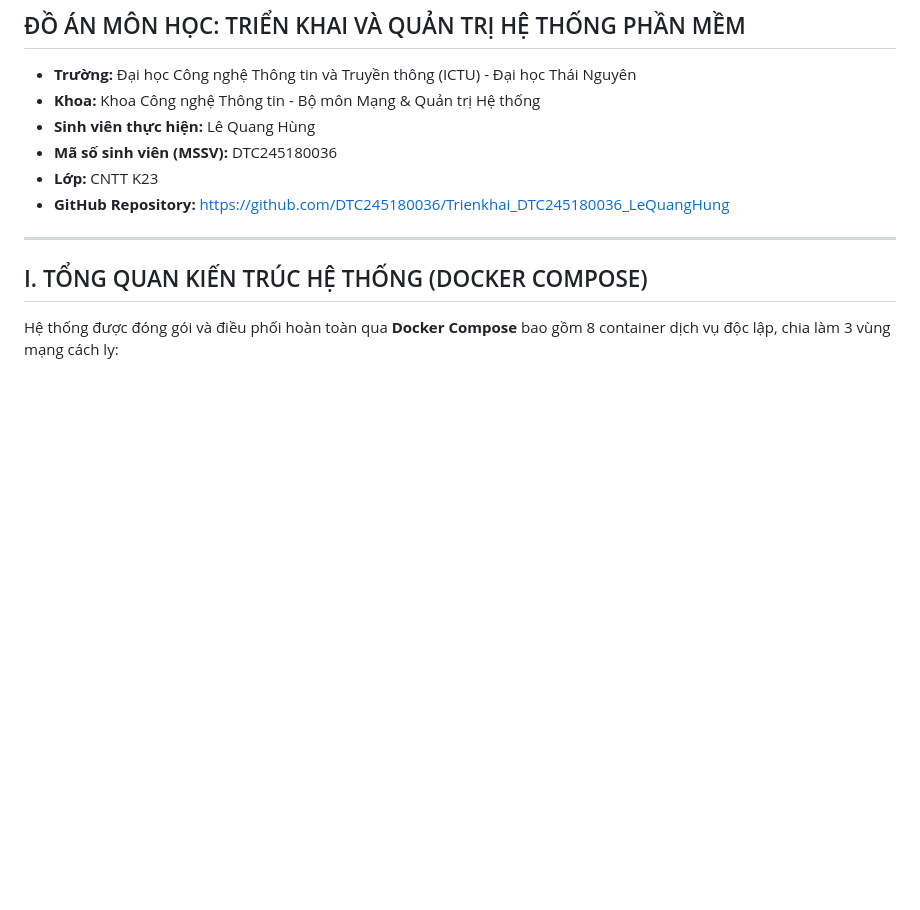
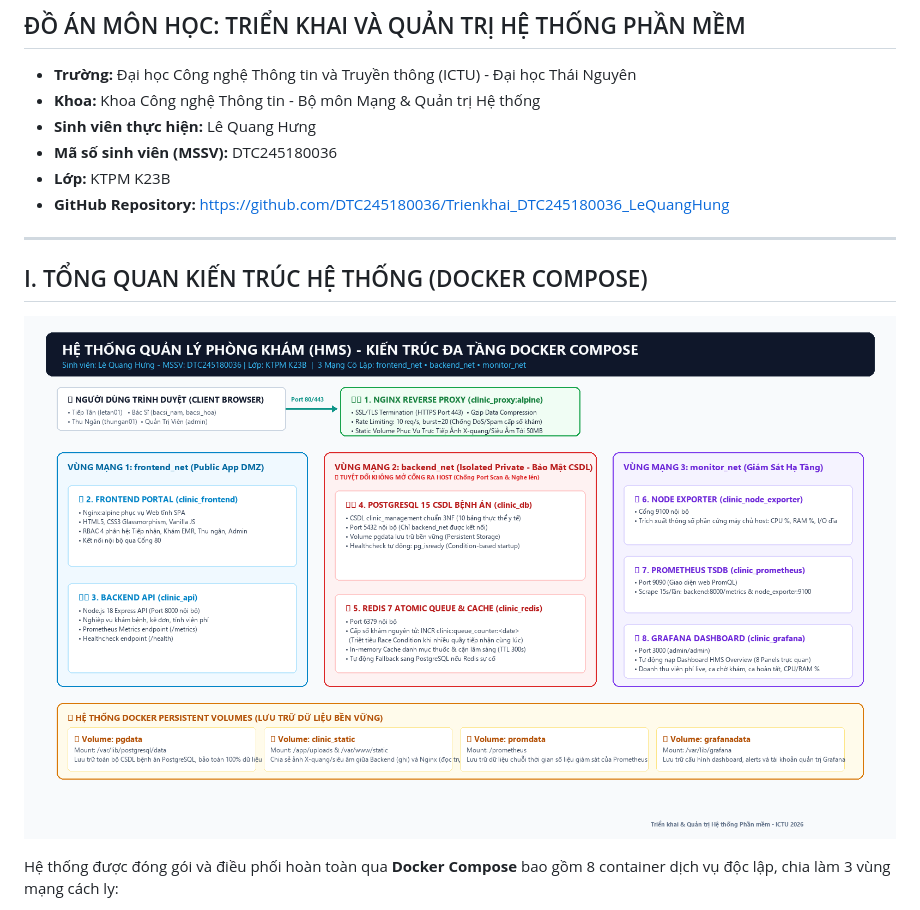
Before and after one commit to DTC245180036/Trienkhai_DTC245180036_LeQuangHung, a Markdown page: README.md, the part around the change. Rendered like a GitHub page; pictures changed too: so_do_kien_truc.png (added); blank space fills up the shorter version.

Commit message:
docs: Cap nhat thong tin sinh vien Le Quang Hung - KTPM K23B va bo sung so do kien truc

```diff
--- a/README.md
+++ b/README.md
@@ -3,14 +3,16 @@
 
 * **Trường:** Đại học Công nghệ Thông tin và Truyền thông (ICTU) - Đại học Thái Nguyên
 * **Khoa:** Khoa Công nghệ Thông tin - Bộ môn Mạng & Quản trị Hệ thống
-* **Sinh viên thực hiện:** Lê Quang Hùng
+* **Sinh viên thực hiện:** Lê Quang Hưng
 * **Mã số sinh viên (MSSV):** DTC245180036
-* **Lớp:** CNTT K23
+* **Lớp:** KTPM K23B
 * **GitHub Repository:** [https://github.com/DTC245180036/Trienkhai_DTC245180036_LeQuangHung](https://github.com/DTC245180036/Trienkhai_DTC245180036_LeQuangHung)
 
 ---
 
 ## I. TỔNG QUAN KIẾN TRÚC HỆ THỐNG (DOCKER COMPOSE)
+
+![Sơ đồ kiến trúc đa tầng Docker Compose](so_do_kien_truc.png)
 
 Hệ thống được đóng gói và điều phối hoàn toàn qua **Docker Compose** bao gồm 8 container dịch vụ độc lập, chia làm 3 vùng mạng cách ly:
 
```
Also changed, not shown: 2 other files.
